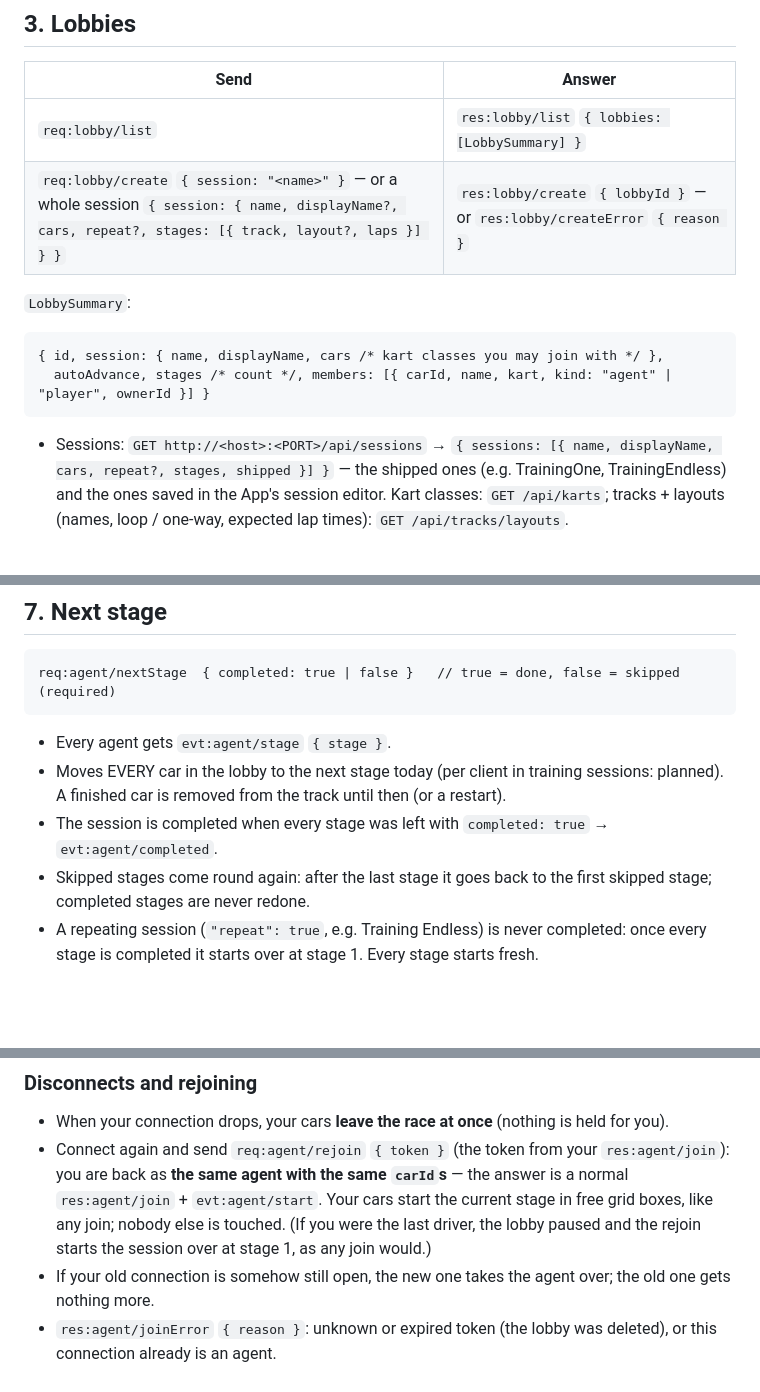
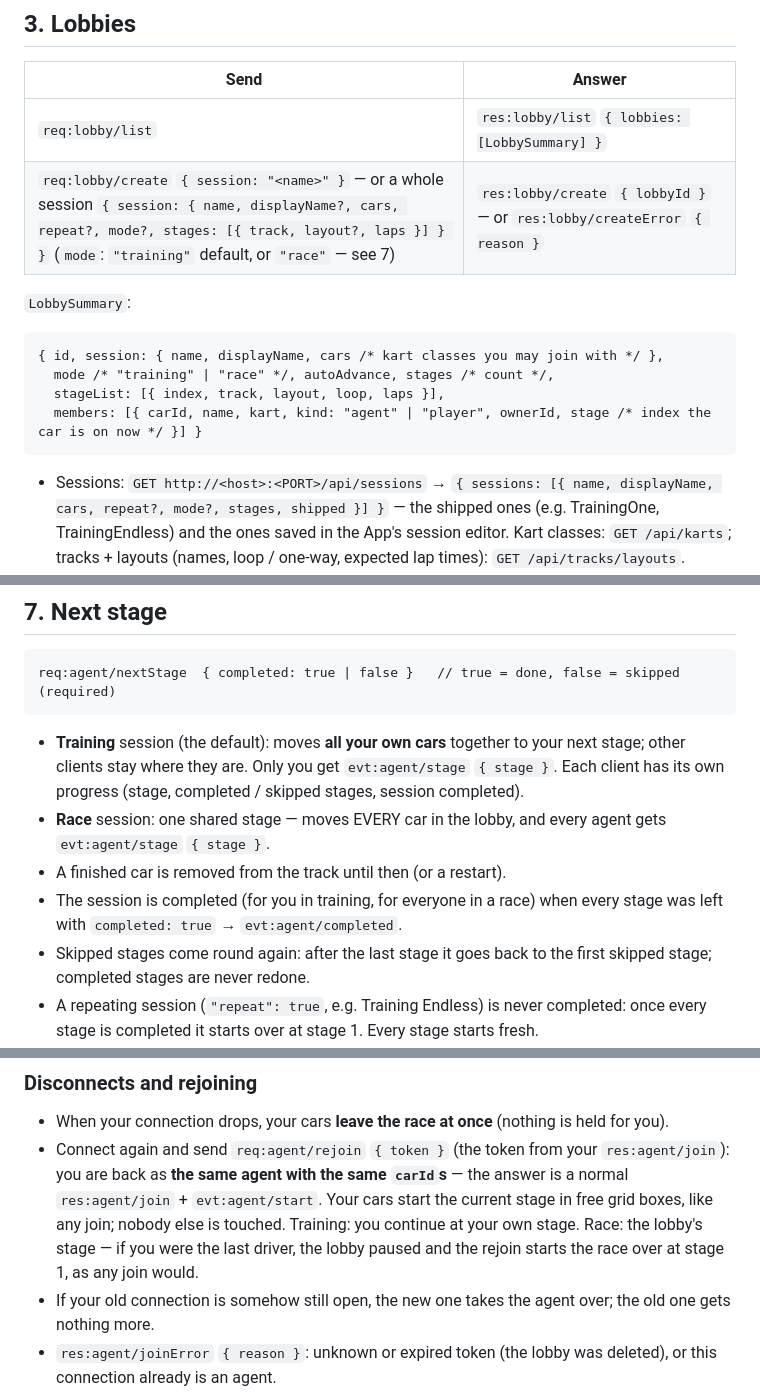
Before and after one commit to RamboRoland/formulai, a Markdown page: docs/agent-protocol.md, 3 parts joined by grey strips. Drawn GitHub-style; blank space fills up the shorter version.

````diff
--- a/docs/agent-protocol.md
+++ b/docs/agent-protocol.md
@@ -65,16 +65,18 @@ welcome = json.loads(await ws.recv())   # evt:system/welcome {clientId}
 | Send | Answer |
 |---|---|
 | `req:lobby/list` | `res:lobby/list` `{ lobbies: [LobbySummary] }` |
-| `req:lobby/create` `{ session: "<name>" }` — or a whole session `{ session: { name, displayName?, cars, repeat?, stages: [{ track, layout?, laps }] } }` | `res:lobby/create` `{ lobbyId }` — or `res:lobby/createError` `{ reason }` |
+| `req:lobby/create` `{ session: "<name>" }` — or a whole session `{ session: { name, displayName?, cars, repeat?, mode?, stages: [{ track, layout?, laps }] } }` (`mode`: `"training"` default, or `"race"` — see 7) | `res:lobby/create` `{ lobbyId }` — or `res:lobby/createError` `{ reason }` |
 
 `LobbySummary`:
 ```
 { id, session: { name, displayName, cars /* kart classes you may join with */ },
-  autoAdvance, stages /* count */, members: [{ carId, name, kart, kind: "agent" | "player", ownerId }] }
+  mode /* "training" | "race" */, autoAdvance, stages /* count */,
+  stageList: [{ index, track, layout, loop, laps }],
+  members: [{ carId, name, kart, kind: "agent" | "player", ownerId, stage /* index the car is on now */ }] }
 ```
 
 - Sessions: `GET http://<host>:<PORT>/api/sessions` → `{ sessions: [{ name,
-  displayName, cars, repeat?, stages, shipped }] }` — the shipped ones
+  displayName, cars, repeat?, mode?, stages, shipped }] }` — the shipped ones
   (e.g. TrainingOne, TrainingEndless) and the ones saved in the App's
   session editor. Kart classes: `GET /api/karts`; tracks + layouts (names,
   loop / one-way, expected lap times): `GET /api/tracks/layouts`.
@@ -205,12 +207,15 @@ req:agent/restart  { carIds: ["<carId>", …] }
 ```
 req:agent/nextStage  { completed: true | false }   // true = done, false = skipped (required)
 ```
-- Every agent gets `evt:agent/stage` `{ stage }`.
-- Moves EVERY car in the lobby to the next stage today (per client in
-  training sessions: planned). A finished car is removed from the track
-  until then (or a restart).
-- The session is completed when every stage was left with
-  `completed: true` → `evt:agent/completed`.
+- **Training** session (the default): moves **all your own cars** together
+  to your next stage; other clients stay where they are. Only you get
+  `evt:agent/stage` `{ stage }`. Each client has its own progress (stage,
+  completed / skipped stages, session completed).
+- **Race** session: one shared stage — moves EVERY car in the lobby, and
+  every agent gets `evt:agent/stage` `{ stage }`.
+- A finished car is removed from the track until then (or a restart).
+- The session is completed (for you in training, for everyone in a race)
+  when every stage was left with `completed: true` → `evt:agent/completed`.
 - Skipped stages come round again: after the last stage it goes back to the
   first skipped stage; completed stages are never redone.
 - A repeating session (`"repeat": true`, e.g. Training Endless) is never
@@ -232,8 +237,9 @@ req:agent/nextStage  { completed: true | false }   // true = done, false = skipp
   `res:agent/join`): you are back as **the same agent with the same
   `carId`s** — the answer is a normal `res:agent/join` + `evt:agent/start`.
   Your cars start the current stage in free grid boxes, like any join;
-  nobody else is touched. (If you were the last driver, the lobby paused
-  and the rejoin starts the session over at stage 1, as any join would.)
+  nobody else is touched. Training: you continue at your own stage. Race:
+  the lobby's stage — if you were the last driver, the lobby paused and
+  the rejoin starts the race over at stage 1, as any join would.
 - If your old connection is somehow still open, the new one takes the agent
   over; the old one gets nothing more.
 - `res:agent/joinError` `{ reason }`: unknown or expired token (the lobby was
````
Also changed, not shown: README.md (+9 -1 lines).
